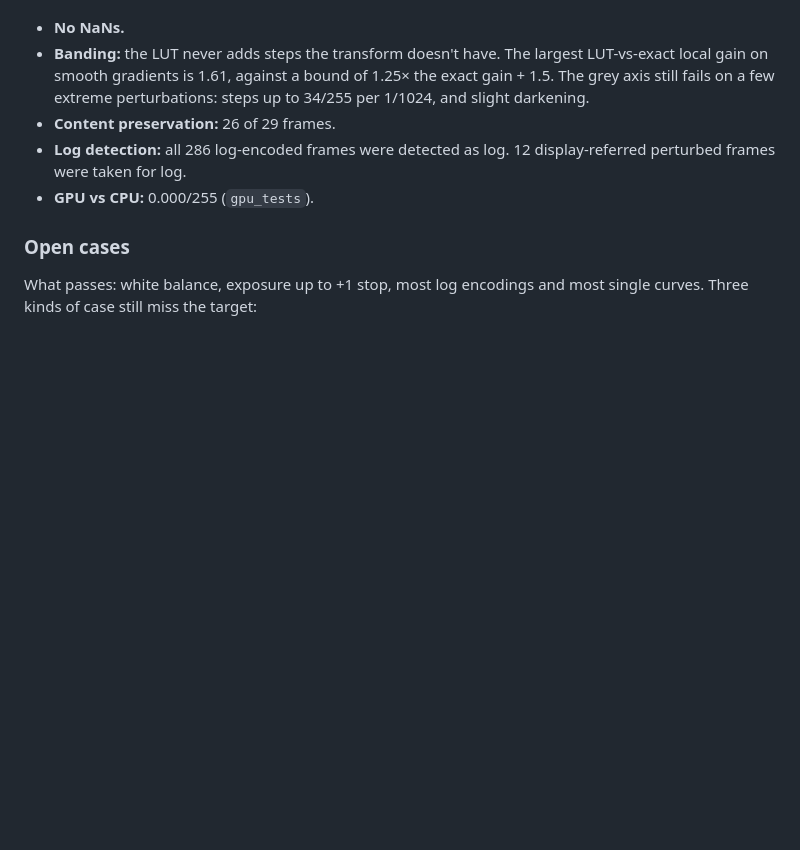
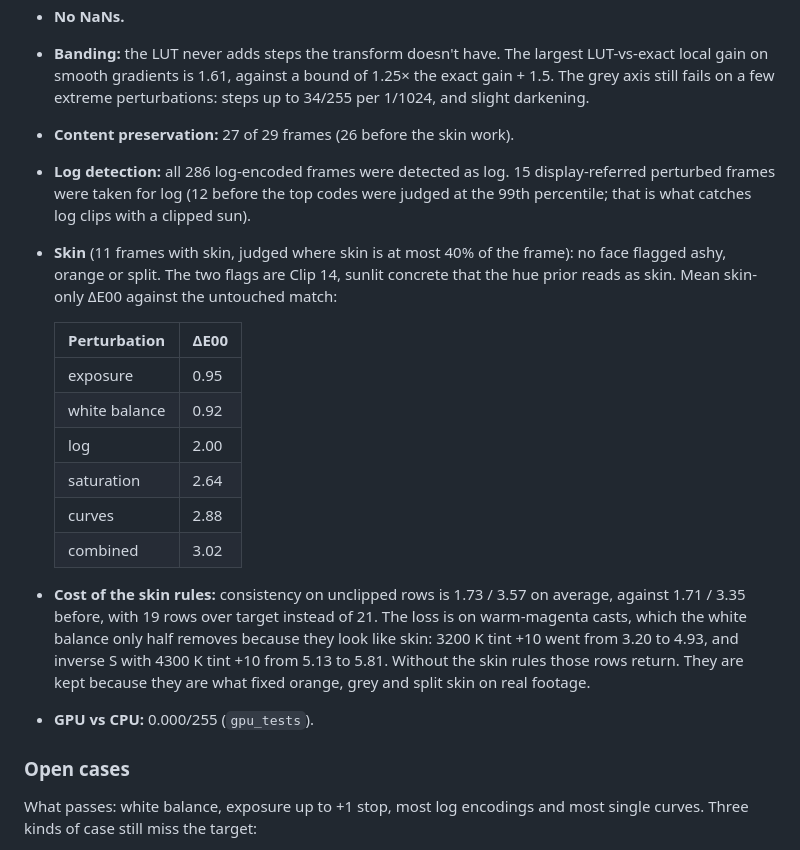
Before and after one commit to luccaswahili/PROPLUG, a Markdown page: docs/MATCHING.md, the part around one of its changes. Rendered like a GitHub page; blank space fills up the shorter version.

```diff
--- a/docs/MATCHING.md
+++ b/docs/MATCHING.md
@@ -369,9 +369,28 @@ Other checks on the same run:
 - **Banding:** the LUT never adds steps the transform doesn't have. The largest LUT-vs-exact local gain on smooth
   gradients is 1.61, against a bound of 1.25× the exact gain + 1.5. The grey axis still fails on a few extreme
   perturbations: steps up to 34/255 per 1/1024, and slight darkening.
-- **Content preservation:** 26 of 29 frames.
-- **Log detection:** all 286 log-encoded frames were detected as log. 12 display-referred perturbed frames were
-  taken for log.
+- **Content preservation:** 27 of 29 frames (26 before the skin work).
+- **Log detection:** all 286 log-encoded frames were detected as log. 15 display-referred perturbed frames were
+  taken for log (12 before the top codes were judged at the 99th percentile; that is what catches log clips with a
+  clipped sun).
+- **Skin** (11 frames with skin, judged where skin is at most 40% of the frame): no face flagged ashy, orange or
+  split. The two flags are Clip 14, sunlit concrete that the hue prior reads as skin. Mean skin-only ΔE00 against
+  the untouched match:
+
+  | Perturbation | ΔE00 |
+  |---|---|
+  | exposure | 0.95 |
+  | white balance | 0.92 |
+  | log | 2.00 |
+  | saturation | 2.64 |
+  | curves | 2.88 |
+  | combined | 3.02 |
+
+- **Cost of the skin rules:** consistency on unclipped rows is 1.73 / 3.57 on average, against 1.71 / 3.35 before,
+  with 19 rows over target instead of 21. The loss is on warm-magenta casts, which the white balance only half
+  removes because they look like skin: 3200 K tint +10 went from 3.20 to 4.93, and inverse S with 4300 K tint +10
+  from 5.13 to 5.81. Without the skin rules those rows return. They are kept because they are what fixed orange,
+  grey and split skin on real footage.
 - **GPU vs CPU:** 0.000/255 (`gpu_tests`).
 
 ### Open cases
```
Also changed, not shown: other parts of docs/MATCHING.md (+66 -66 lines).
